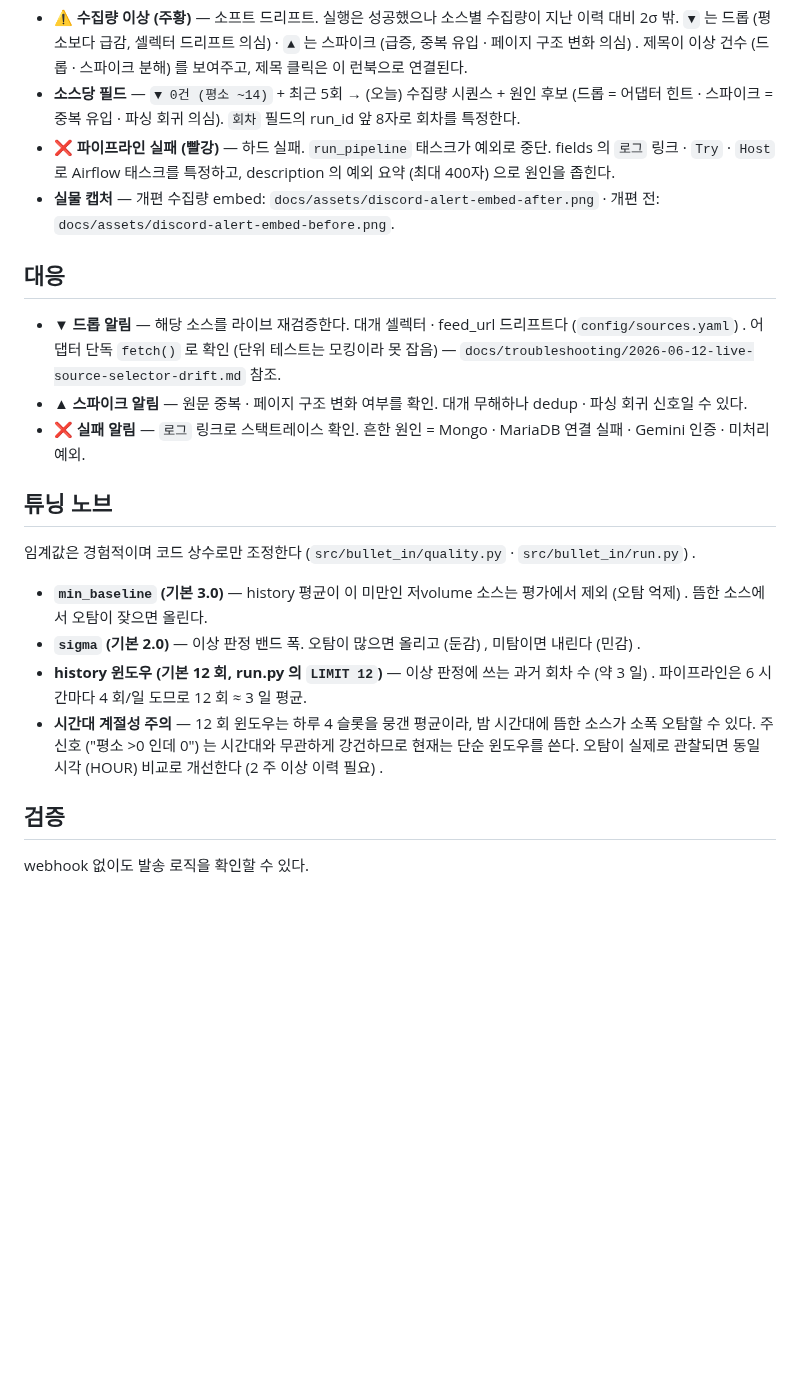
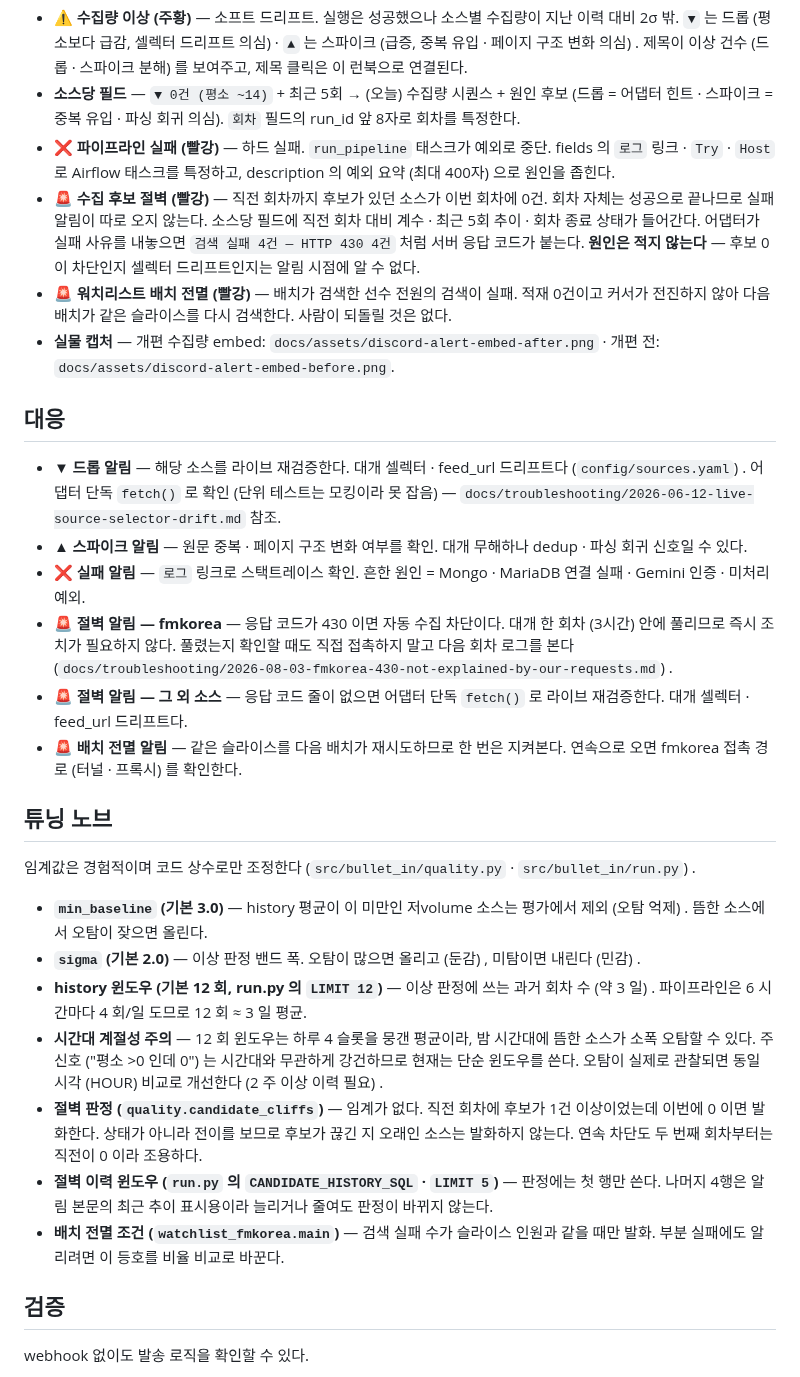
Before and after one commit to benidjor/bullet-in, a Markdown page: docs/runbook/2026-07-13-collection-alerts-ops.md, the part around the change. Rendered like a GitHub page; blank space fills up the shorter version.

Commit message:
docs(runbook): 차단 알림 두 종 판독법 추가
새 알림이 늘면 판독 기준도 같은 자리에 있어야 한다.
수집 이상 알림 런북에 절벽 · 전멸 알림의 해석 · 대응 · 튜닝 지점을 이어 붙인다.

- 해석: 두 알림이 회차 성공과 함께 온다는 점 · 원인을 적지 않는 이유
- 대응: 430 은 대기 · 응답 코드 없는 절벽은 어댑터 라이브 재검증
- 튜닝: 절벽은 임계 없는 전이 판정 · 이력 5행 중 판정은 첫 행만

Refs: docs/superpowers/specs/2026-08-03-collection-block-alert-design.md

Co-Authored-By: Claude Opus 5 <noreply@anthropic.com>

```diff
--- a/docs/runbook/2026-07-13-collection-alerts-ops.md
+++ b/docs/runbook/2026-07-13-collection-alerts-ops.md
@@ -31,6 +31,14 @@
 - **❌ 파이프라인 실패 (빨강)** — 하드 실패.
   `run_pipeline` 태스크가 예외로 중단.
   fields 의 `로그` 링크 · `Try` · `Host` 로 Airflow 태스크를 특정하고, description 의 예외 요약 (최대 400자) 으로 원인을 좁힌다.
+- **🚨 수집 후보 절벽 (빨강)** — 직전 회차까지 후보가 있던 소스가 이번 회차에 0건.
+  회차 자체는 성공으로 끝나므로 실패 알림이 따로 오지 않는다.
+  소스당 필드에 직전 회차 대비 계수 · 최근 5회 추이 · 회차 종료 상태가 들어간다.
+  어댑터가 실패 사유를 내놓으면 `검색 실패 4건 — HTTP 430 4건` 처럼 서버 응답 코드가 붙는다.
+  **원인은 적지 않는다** — 후보 0 이 차단인지 셀렉터 드리프트인지는 알림 시점에 알 수 없다.
+- **🚨 워치리스트 배치 전멸 (빨강)** — 배치가 검색한 선수 전원의 검색이 실패.
+  적재 0건이고 커서가 전진하지 않아 다음 배치가 같은 슬라이스를 다시 검색한다.
+  사람이 되돌릴 것은 없다.
 - **실물 캡처** — 개편 수집량 embed: `docs/assets/discord-alert-embed-after.png` · 개편 전: `docs/assets/discord-alert-embed-before.png`.
 
 ## 대응
@@ -41,6 +49,13 @@
 - **▲ 스파이크 알림** — 원문 중복 · 페이지 구조 변화 여부를 확인. 대개 무해하나 dedup · 파싱 회귀 신호일 수 있다.
 - **❌ 실패 알림** — `로그` 링크로 스택트레이스 확인.
   흔한 원인 = Mongo · MariaDB 연결 실패 · Gemini 인증 · 미처리 예외.
+- **🚨 절벽 알림 — fmkorea** — 응답 코드가 430 이면 자동 수집 차단이다.
+  대개 한 회차 (3시간) 안에 풀리므로 즉시 조치가 필요하지 않다.
+  풀렸는지 확인할 때도 직접 접촉하지 말고 다음 회차 로그를 본다 (`docs/troubleshooting/2026-08-03-fmkorea-430-not-explained-by-our-requests.md`) .
+- **🚨 절벽 알림 — 그 외 소스** — 응답 코드 줄이 없으면 어댑터 단독 `fetch()` 로 라이브 재검증한다.
+  대개 셀렉터 · feed_url 드리프트다.
+- **🚨 배치 전멸 알림** — 같은 슬라이스를 다음 배치가 재시도하므로 한 번은 지켜본다.
+  연속으로 오면 fmkorea 접촉 경로 (터널 · 프록시) 를 확인한다.
 
 ## 튜닝 노브
 
@@ -55,6 +70,14 @@
 - **시간대 계절성 주의** — 12 회 윈도우는 하루 4 슬롯을 뭉갠 평균이라, 밤 시간대에 뜸한 소스가 소폭 오탐할 수 있다.
   주 신호 ("평소 >0 인데 0") 는 시간대와 무관하게 강건하므로 현재는 단순 윈도우를 쓴다.
   오탐이 실제로 관찰되면 동일 시각 (HOUR) 비교로 개선한다 (2 주 이상 이력 필요) .
+- **절벽 판정 (`quality.candidate_cliffs`)** — 임계가 없다.
+  직전 회차에 후보가 1건 이상이었는데 이번에 0 이면 발화한다.
+  상태가 아니라 전이를 보므로 후보가 끊긴 지 오래인 소스는 발화하지 않는다.
+  연속 차단도 두 번째 회차부터는 직전이 0 이라 조용하다.
+- **절벽 이력 윈도우 (`run.py` 의 `CANDIDATE_HISTORY_SQL` · `LIMIT 5`)** — 판정에는 첫 행만 쓴다.
+  나머지 4행은 알림 본문의 최근 추이 표시용이라 늘리거나 줄여도 판정이 바뀌지 않는다.
+- **배치 전멸 조건 (`watchlist_fmkorea.main`)** — 검색 실패 수가 슬라이스 인원과 같을 때만 발화.
+  부분 실패에도 알리려면 이 등호를 비율 비교로 바꾼다.
 
 ## 검증
 
```
